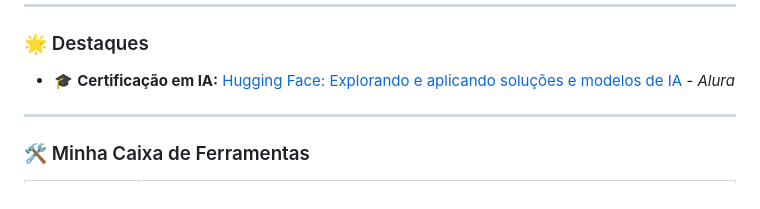
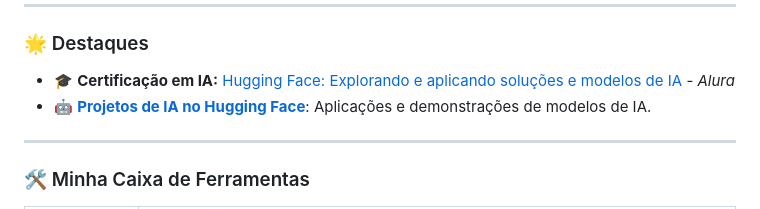
Before and after one commit to AdrianoLink-DataScience/AdrianoLink-DataScience, a Markdown page: README.md, the part around the change. Rendered like a GitHub page.

Commit message:
Update README with Hugging Face projects link
Added a link to AI projects on Hugging Face.

```diff
--- a/README.md
+++ b/README.md
@@ -13,6 +13,7 @@
 ### 🌟 Destaques
 
 - 🎓 **Certificação em IA:** [Hugging Face: Explorando e aplicando soluções e modelos de IA](https://cursos.alura.com.br/certificate/adrianolink/hugging-face-explorando-aplicando-solucoes-modelos-ia) - *Alura*
+- 🤖 **[Projetos de IA no Hugging Face](https://adrianolink-datascience.github.io/Hugging-Face/)**: Aplicações e demonstrações de modelos de IA.
 ---
 
 
```
